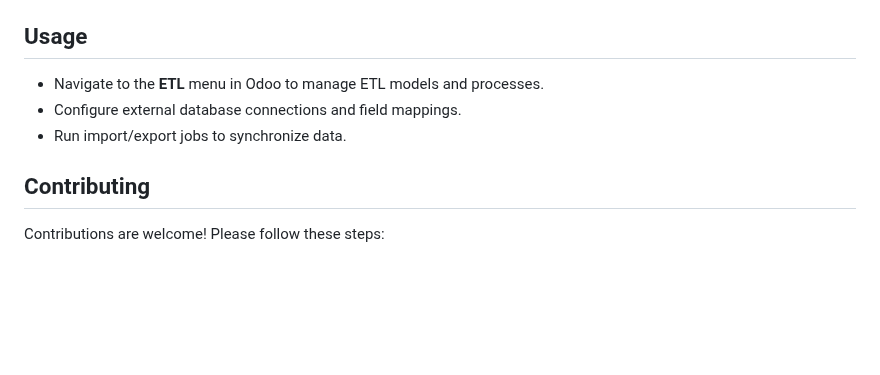
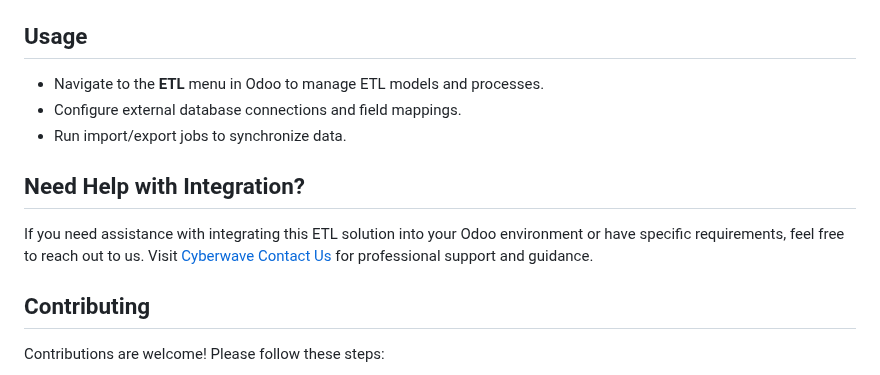
Before and after one commit to cyberwave-odoo/odoo-etl, a Markdown page: README.md, the part around the change. Drawn GitHub-style; blank space fills up the shorter version.

Commit message:
Add support section in README.md for integration assistance and contact information

```diff
--- a/README.md
+++ b/README.md
@@ -110,6 +110,10 @@ Make sure to clone and include this repository in your Odoo addons path.
 - Configure external database connections and field mappings.
 - Run import/export jobs to synchronize data.
 
+## Need Help with Integration?
+
+If you need assistance with integrating this ETL solution into your Odoo environment or have specific requirements, feel free to reach out to us. Visit [Cyberwave Contact Us](https://www.cyberwave.be/contactus) for professional support and guidance.
+
 ## Contributing
 
 Contributions are welcome! Please follow these steps:
```
